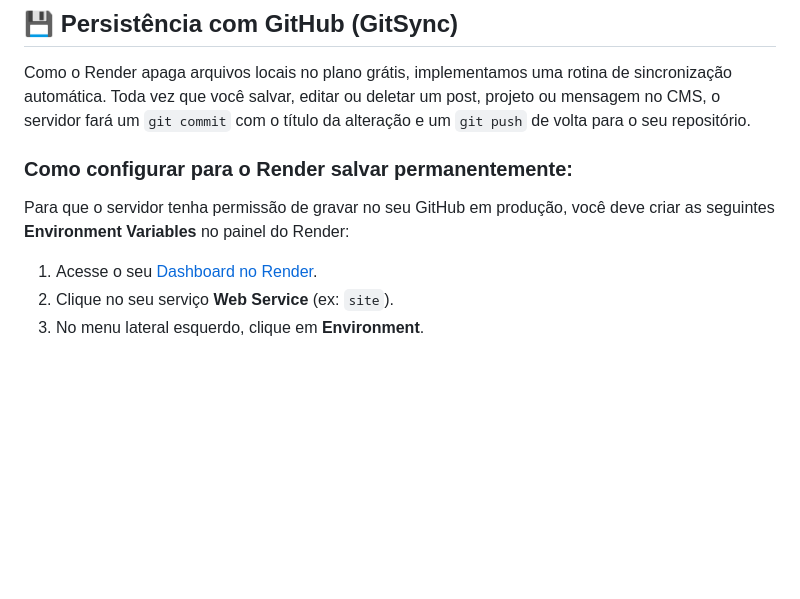
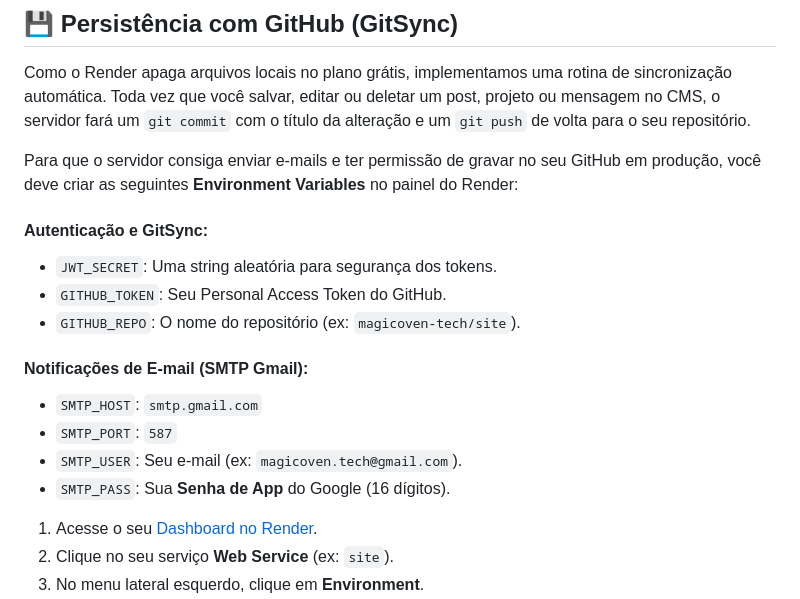
Before and after one commit to magicoven-tech/site, a Markdown page: README.md, the part around the change. Rendered like a GitHub page; blank space fills up the shorter version.

Commit message:
docs: update README with SMTP and environment variables

```diff
--- a/README.md
+++ b/README.md
@@ -139,9 +139,18 @@ Isso manterá o servidor "acordado" 24/7 sem custos adicionais.
 
 Como o Render apaga arquivos locais no plano grátis, implementamos uma rotina de sincronização automática. Toda vez que você salvar, editar ou deletar um post, projeto ou mensagem no CMS, o servidor fará um `git commit` com o título da alteração e um `git push` de volta para o seu repositório.
 
-### Como configurar para o Render salvar permanentemente:
+Para que o servidor consiga enviar e-mails e ter permissão de gravar no seu GitHub em produção, você deve criar as seguintes **Environment Variables** no painel do Render:
 
-Para que o servidor tenha permissão de gravar no seu GitHub em produção, você deve criar as seguintes **Environment Variables** no painel do Render:
+#### Autenticação e GitSync:
+- `JWT_SECRET`: Uma string aleatória para segurança dos tokens.
+- `GITHUB_TOKEN`: Seu Personal Access Token do GitHub.
+- `GITHUB_REPO`: O nome do repositório (ex: `magicoven-tech/site`).
+
+#### Notificações de E-mail (SMTP Gmail):
+- `SMTP_HOST`: `smtp.gmail.com`
+- `SMTP_PORT`: `587`
+- `SMTP_USER`: Seu e-mail (ex: `magicoven.tech@gmail.com`).
+- `SMTP_PASS`: Sua **Senha de App** do Google (16 dígitos).
 
 1. Acesse o seu [Dashboard no Render](https://dashboard.render.com/).
 2. Clique no seu serviço **Web Service** (ex: `site`).
```
